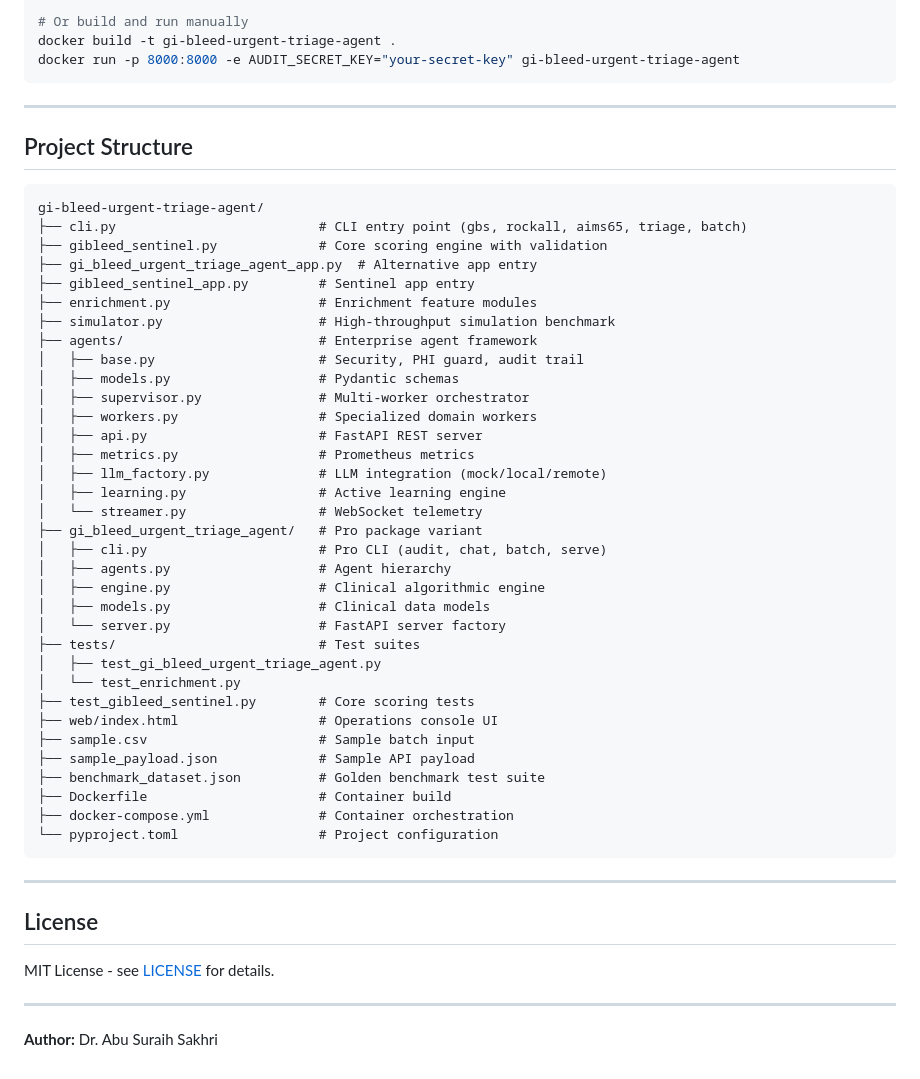
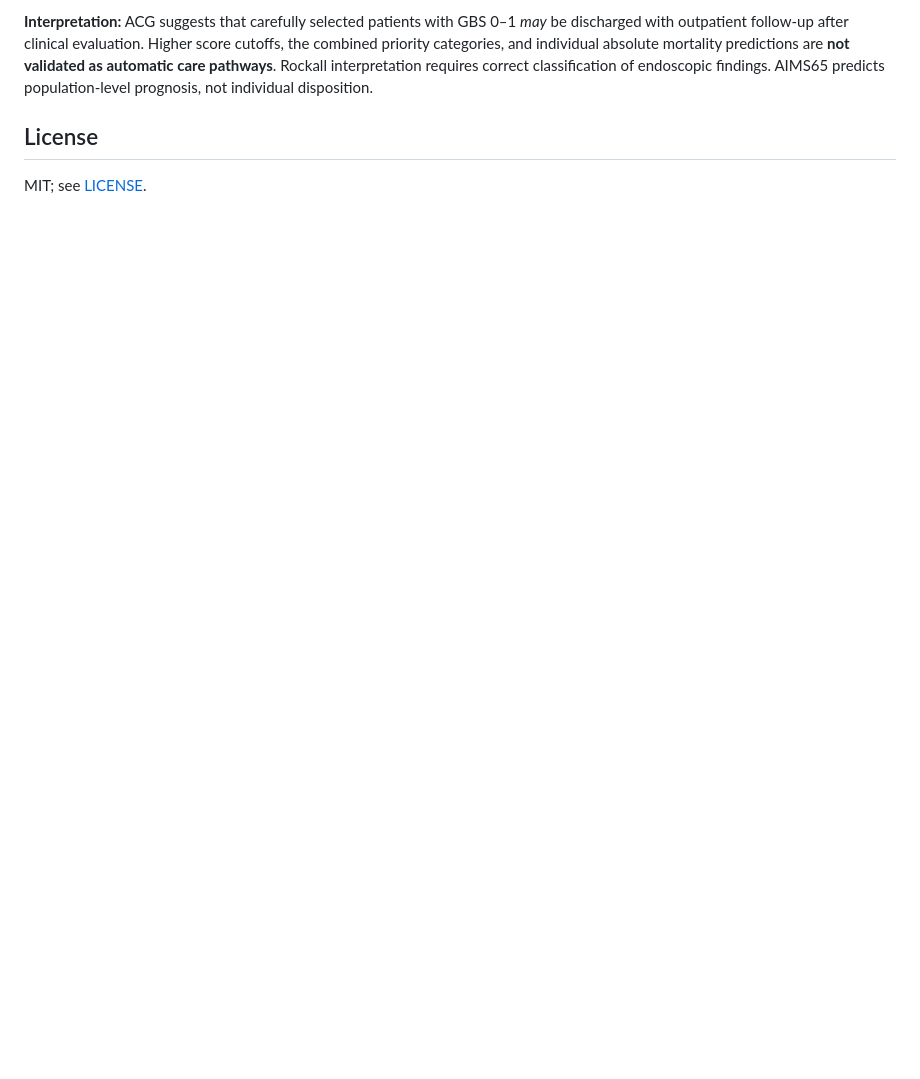
Before and after one commit to abusuraihsakhri/gi-bleed-urgent-triage-agent, a Markdown page: README.md, the part around one of its changes. GitHub-like rendering; blank space fills up the shorter version.

````diff
--- a/README.md
+++ b/README.md
@@ -143,56 +78,6 @@ docker-compose up --build
 
-# Or build and run manually
-docker build -t gi-bleed-urgent-triage-agent .
-docker run -p 8000:8000 -e AUDIT_SECRET_KEY="your-secret-key" gi-bleed-urgent-triage-agent
-```
-
----
-
-## Project Structure
-
-```
-gi-bleed-urgent-triage-agent/
-├── cli.py                          # CLI entry point (gbs, rockall, aims65, triage, batch)
-├── gibleed_sentinel.py             # Core scoring engine with validation
-├── gi_bleed_urgent_triage_agent_app.py  # Alternative app entry
-├── gibleed_sentinel_app.py         # Sentinel app entry
-├── enrichment.py                   # Enrichment feature modules
-├── simulator.py                    # High-throughput simulation benchmark
-├── agents/                         # Enterprise agent framework
-│   ├── base.py                     # Security, PHI guard, audit trail
-│   ├── models.py                   # Pydantic schemas
-│   ├── supervisor.py               # Multi-worker orchestrator
-│   ├── workers.py                  # Specialized domain workers
-│   ├── api.py                      # FastAPI REST server
-│   ├── metrics.py                  # Prometheus metrics
-│   ├── llm_factory.py              # LLM integration (mock/local/remote)
-│   ├── learning.py                 # Active learning engine
-│   └── streamer.py                 # WebSocket telemetry
-├── gi_bleed_urgent_triage_agent/   # Pro package variant
-│   ├── cli.py                      # Pro CLI (audit, chat, batch, serve)
-│   ├── agents.py                   # Agent hierarchy
-│   ├── engine.py                   # Clinical algorithmic engine
-│   ├── models.py                   # Clinical data models
-│   └── server.py                   # FastAPI server factory
-├── tests/                          # Test suites
-│   ├── test_gi_bleed_urgent_triage_agent.py
-│   └── test_enrichment.py
-├── test_gibleed_sentinel.py        # Core scoring tests
-├── web/index.html                  # Operations console UI
-├── sample.csv                      # Sample batch input
-├── sample_payload.json             # Sample API payload
-├── benchmark_dataset.json          # Golden benchmark test suite
-├── Dockerfile                      # Container build
-├── docker-compose.yml              # Container orchestration
-└── pyproject.toml                  # Project configuration
-```
-
----
+**Interpretation:** ACG suggests that carefully selected patients with GBS 0–1 *may* be discharged with outpatient follow-up after clinical evaluation. Higher score cutoffs, the combined priority categories, and individual absolute mortality predictions are **not validated as automatic care pathways**. Rockall interpretation requires correct classification of endoscopic findings. AIMS65 predicts population-level prognosis, not individual disposition.
 
 ## License
 
-MIT License - see [LICENSE](LICENSE) for details.
-
----
-
-**Author:** Dr. Abu Suraih Sakhri
+MIT; see [LICENSE](LICENSE).
````
Also changed, not shown: other parts of README.md (+45 -110 lines).
